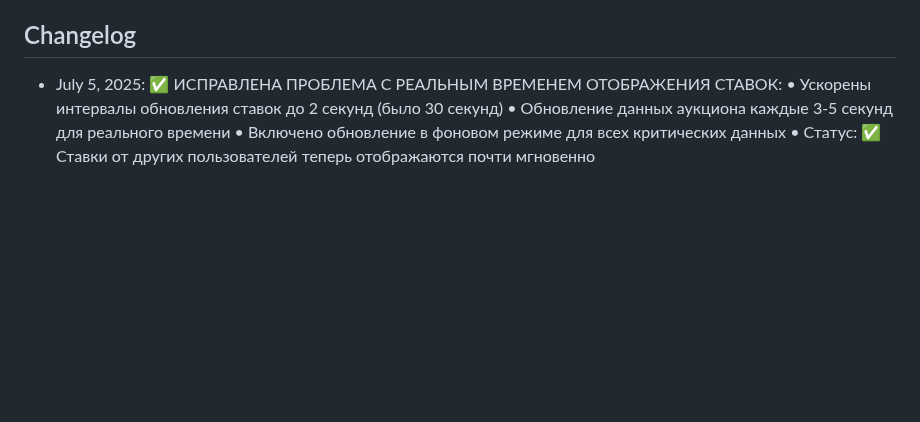
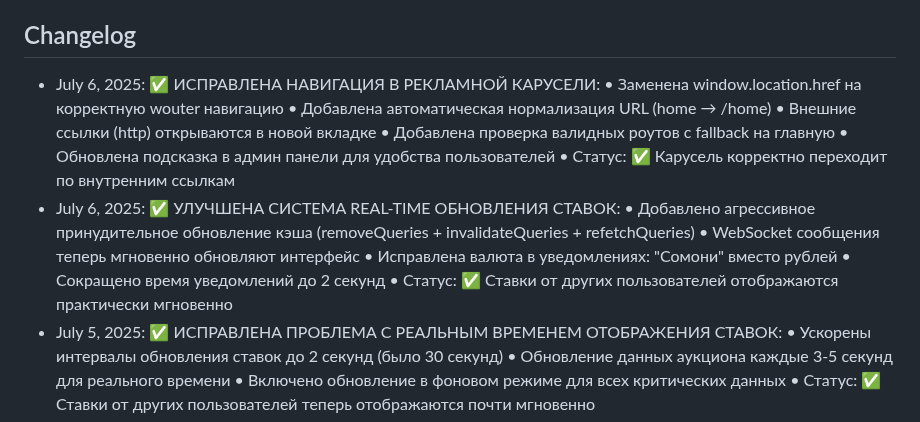
Before and after one commit to serviceapp225/ARO, a Markdown page: replit.md, the part around the change. Drawn GitHub-style; blank space fills up the shorter version.

Commit message:
Improve navigation and update the real-time bidding system
Fixes carousel navigation, improves bid updates, and normalizes URLs.

Replit-Commit-Author: Agent
Replit-Commit-Session-Id: 6342d60f-f80e-4f66-bbae-36526ff8860b
Replit-Commit-Screenshot-Url: https://storage.googleapis.com/screenshot-production-us-central1/d8a15fc1-aa9c-422e-afb1-9506fa80f861/7c5797e6-32e4-4ce4-b86f-6d522ecf2f62.jpg

```diff
--- a/replit.md
+++ b/replit.md
@@ -175,6 +175,19 @@ AUTOBID.TJ is a full-stack car auction platform built with React, Express.js, an
 - Статус: ✅ Приложение готово для развертывания на любой платформе
 
 ## Changelog
+- July 6, 2025: ✅ ИСПРАВЛЕНА НАВИГАЦИЯ В РЕКЛАМНОЙ КАРУСЕЛИ:
+  • Заменена window.location.href на корректную wouter навигацию
+  • Добавлена автоматическая нормализация URL (home → /home)
+  • Внешние ссылки (http) открываются в новой вкладке
+  • Добавлена проверка валидных роутов с fallback на главную
+  • Обновлена подсказка в админ панели для удобства пользователей
+  • Статус: ✅ Карусель корректно переходит по внутренним ссылкам
+- July 6, 2025: ✅ УЛУЧШЕНА СИСТЕМА REAL-TIME ОБНОВЛЕНИЯ СТАВОК:
+  • Добавлено агрессивное принудительное обновление кэша (removeQueries + invalidateQueries + refetchQueries)
+  • WebSocket сообщения теперь мгновенно обновляют интерфейс
+  • Исправлена валюта в уведомлениях: "Сомони" вместо рублей
+  • Сокращено время уведомлений до 2 секунд
+  • Статус: ✅ Ставки от других пользователей отображаются практически мгновенно
 - July 5, 2025: ✅ ИСПРАВЛЕНА ПРОБЛЕМА С РЕАЛЬНЫМ ВРЕМЕНЕМ ОТОБРАЖЕНИЯ СТАВОК:
   • Ускорены интервалы обновления ставок до 2 секунд (было 30 секунд)
   • Обновление данных аукциона каждые 3-5 секунд для реального времени
```
